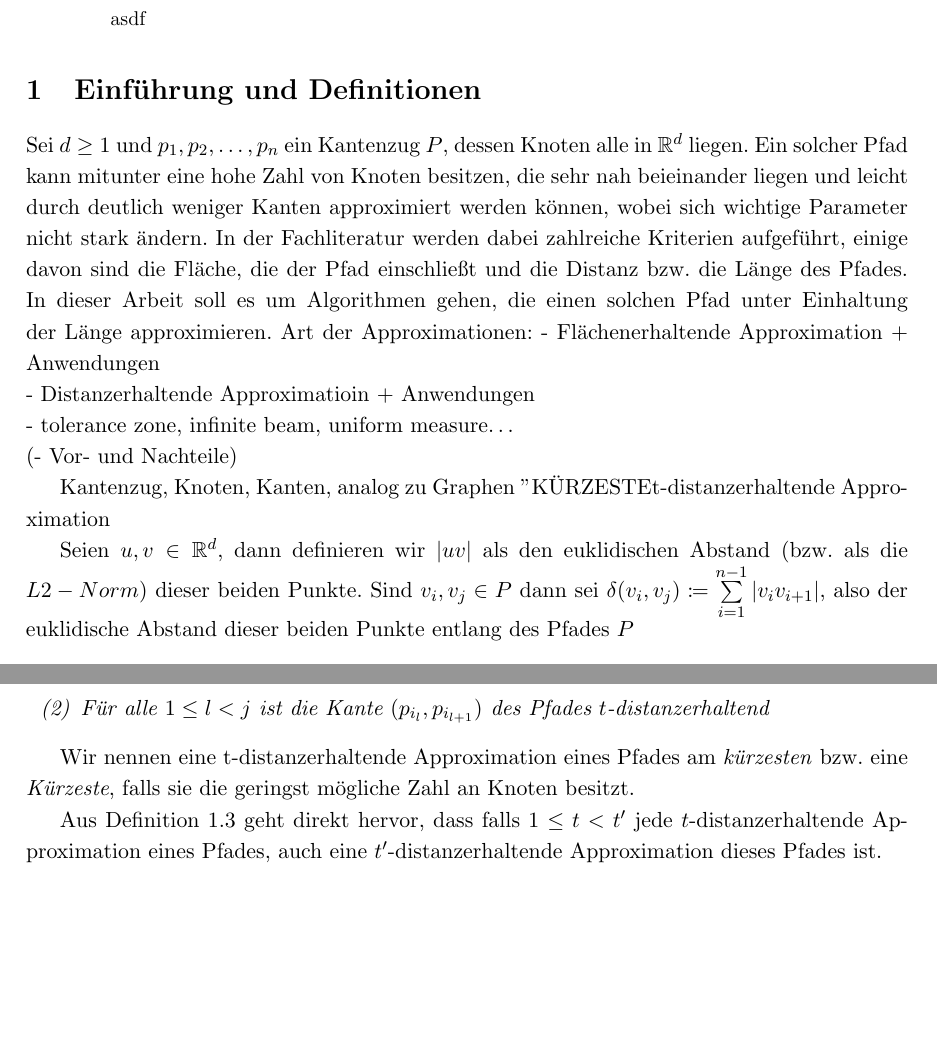
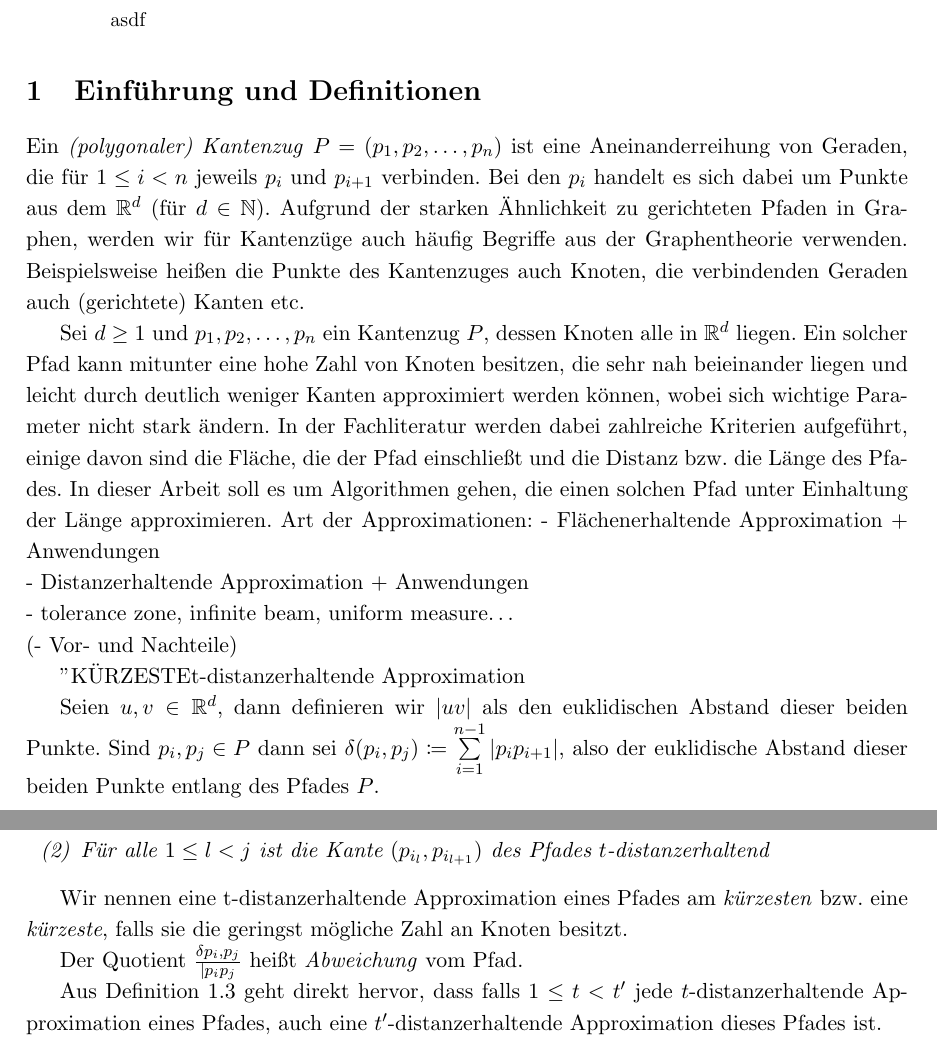
Before and after one commit to NKlug/paper-dpapp, a LaTeX paper (src/main.tex): two parts of pages 1 and 2 of 8, joined at a grey line, cut so that both start at the same text, the shorter picture padded with empty space. Compiled offline with pdfLaTeX.

Commit message:
Add Kantenzug definition and elaboration

```diff
--- a/src/main.tex
+++ b/src/main.tex
@@ -46,21 +46,21 @@
     \section{Einführung und Definitionen}
     \label{sec:intro}
 
+	Ein \emph{(polygonaler) Kantenzug} $P = (p_1, p_2, \mathellipsis, p_n)$ ist eine Aneinanderreihung von Geraden, die für $1 \leq i < n$ jeweils $p_i$ und $p_{i+1}$ verbinden. Bei den $p_i$ handelt es sich dabei um Punkte aus dem $\R^d$ (für $d \in \mathbb{N}$). Aufgrund der starken Ähnlichkeit zu gerichteten Pfaden in Graphen, werden wir für Kantenzüge auch häufig Begriffe aus der Graphentheorie verwenden. Beispielsweise heißen die Punkte des Kantenzuges  auch Knoten, die verbindenden Geraden auch (gerichtete) Kanten etc.
+
     Sei $d\geq1$ und $p_1, p_2, \mathellipsis, p_n$ ein Kantenzug $P$, dessen Knoten alle in $\R^{d}$ liegen.
     Ein solcher Pfad kann mitunter eine hohe Zahl von Knoten besitzen, die sehr nah beieinander liegen und leicht durch deutlich weniger Kanten approximiert werden können, wobei sich wichtige Parameter nicht stark ändern. In der Fachliteratur werden dabei zahlreiche Kriterien aufgeführt, einige davon sind die Fläche, die der Pfad einschließt und die Distanz bzw.\ die Länge des Pfades. In dieser Arbeit soll es um Algorithmen gehen, die einen solchen Pfad unter Einhaltung der Länge approximieren.
     Art der Approximationen:
     - Flächenerhaltende Approximation + Anwendungen\n
-    - Distanzerhaltende Approximatioin + Anwendungen\n
+    - Distanzerhaltende Approximation + Anwendungen\n
     - tolerance zone, infinite beam, uniform measure\textellipsis\n
     (- Vor- und Nachteile)
 
-    Kantenzug, Knoten, Kanten, analog zu Graphen
     "KÜRZESTE" t-distanzerhaltende Approximation
 
-    Seien $u, v \in \R^d$, dann definieren wir $|uv|$ als den euklidischen Abstand
-    (bzw.\ als die $L2-Norm$) dieser beiden Punkte.
-    Sind $v_i, v_j \in P$ dann sei $\delta(v_i, v_j) \coloneqq \sum\limits_{i=1}^{n-1}{|v_i
-    v_{i+1}|}$, also der euklidische Abstand dieser beiden Punkte entlang des Pfades $P$
+    Seien $u, v \in \R^d$, dann definieren wir $|uv|$ als den euklidischen Abstand dieser beiden Punkte.
+    Sind $p_i, p_j \in P$ dann sei $\delta(p_i, p_j) \coloneqq \sum\limits_{i=1}^{n-1}{|p_i
+    p_{i+1}|}$, also der euklidische Abstand dieser beiden Punkte entlang des Pfades $P$.
 
 	\begin{definition}[$t$-distanzerhaltend]
 		\label{def:t-dist}
@@ -82,7 +82,9 @@
 		\end{enumerate}
 	\end{definition}
 
-	Wir nennen eine t-distanzerhaltende Approximation eines Pfades am \emph{kürzesten} bzw. eine \emph{Kürzeste}, falls sie die geringst mögliche Zahl an Knoten besitzt.
+	Wir nennen eine t-distanzerhaltende Approximation eines Pfades am \emph{kürzesten} bzw. eine \emph{kürzeste}, falls sie die geringst mögliche Zahl an Knoten besitzt.
+
+	Der Quotient $\frac{\delta{p_i, p_j}}{|p_ip_j}$ heißt \emph{Abweichung} vom Pfad.
 
 	Aus Definition \ref{def:t-distapp} geht direkt hervor, dass falls $1 \leq t < t'$ jede $t$-distanzerhaltende Approximation eines Pfades, auch eine $t'$-distanzerhaltende Approximation dieses Pfades ist.
 
```
Also changed, not shown: out/main.pdf.
